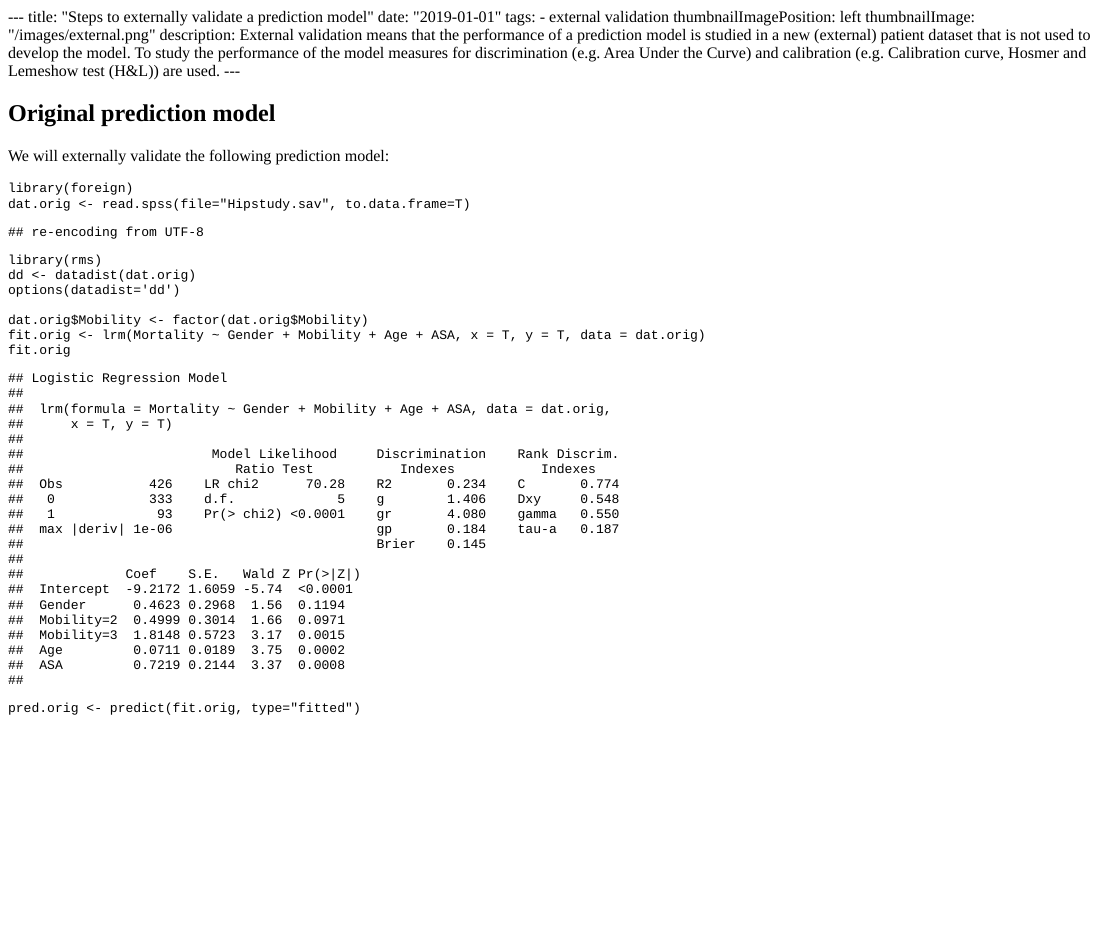
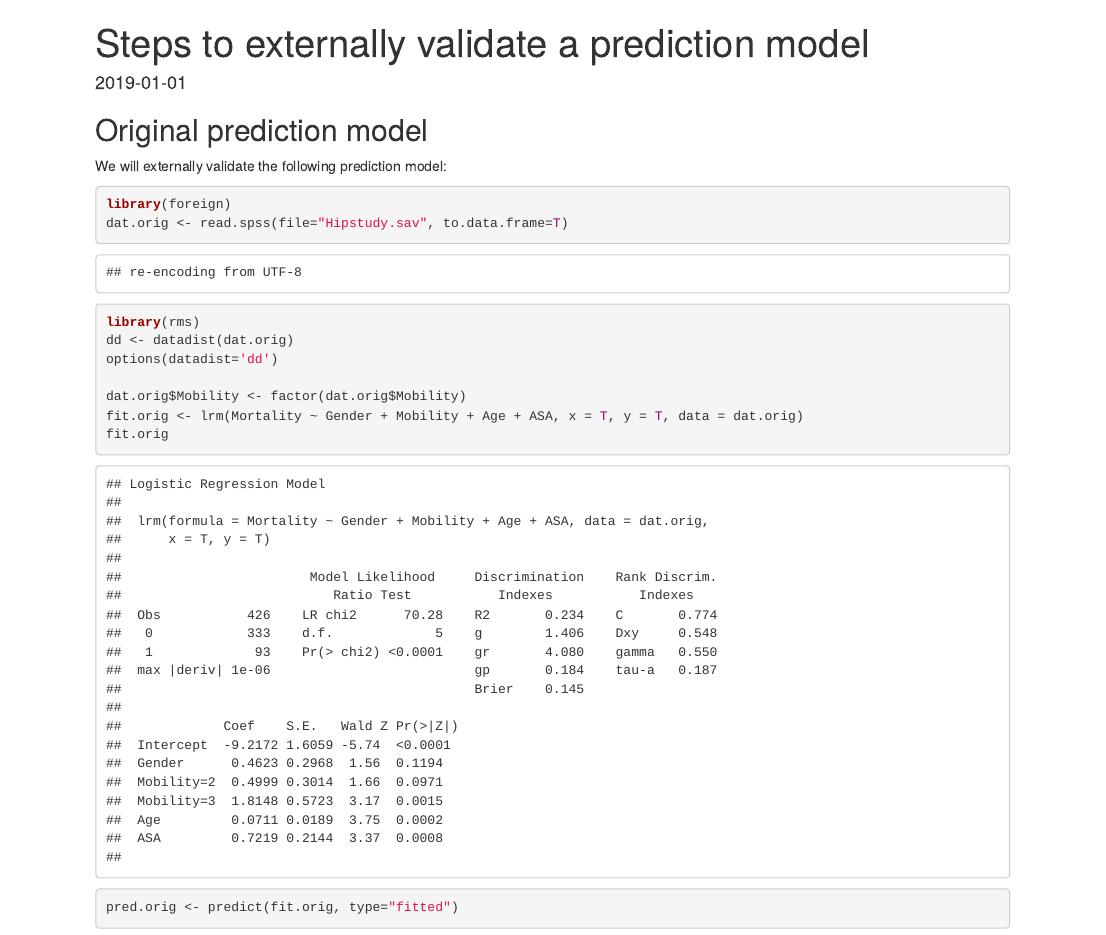
Before and after one commit to mwheymans/missingdatasolutions, an R Markdown document (content/post/2019-01-01-ExternalValidation.Rmd): the page in a window 1100 px wide, from its top. The pictures show the output file content/post/2019-01-01-ExternalValidation.html that the author committed with the source, opened offline; long lines of code are wrapped.

Commit message:
Update posts

````diff
--- a/content/post/2019-01-01-ExternalValidation.Rmd
+++ b/content/post/2019-01-01-ExternalValidation.Rmd
@@ -1,12 +1,14 @@
 ---
 title: "Steps to externally validate a prediction model"
-date: "2019-01-01"
-tags:
-- external validation
+description: External validation means that the performance of a prediction model
+  is studied in a new (external) patient dataset that is not used to develop the model.
+  To study the performance of the model measures for discrimination (e.g. Area Under
+  the Curve) and calibration (e.g. Calibration curve, Hosmer and Lemeshow test (H&L))
+  are used.
+date: '2019-01-01'
+thumbnailImage: /images/external.png
 thumbnailImagePosition: left
-thumbnailImage: "/images/external.png"
-description: External validation means that the performance of a prediction model is studied in a new (external) patient dataset that is not used to develop the model. To study the performance of the model measures for discrimination (e.g. Area Under the Curve) and calibration (e.g. Calibration curve, Hosmer and Lemeshow test (H&L)) are used.
-
+tags: external validation
 ---
 
 ```{r setup, include=FALSE}
````
Also changed, not shown: content/news.html, content/post/2019-01-01-ExternalValidation.html, content/psfmi.html, content/shiny.html, themes/hugo-tranquilpeak-theme/layouts/404.html (deleted), themes/hugo-tranquilpeak-theme/package-lock.json, content/post/2019-01-01-ExternalValidation.Rmd (10 more changed lines), 1 other file.
